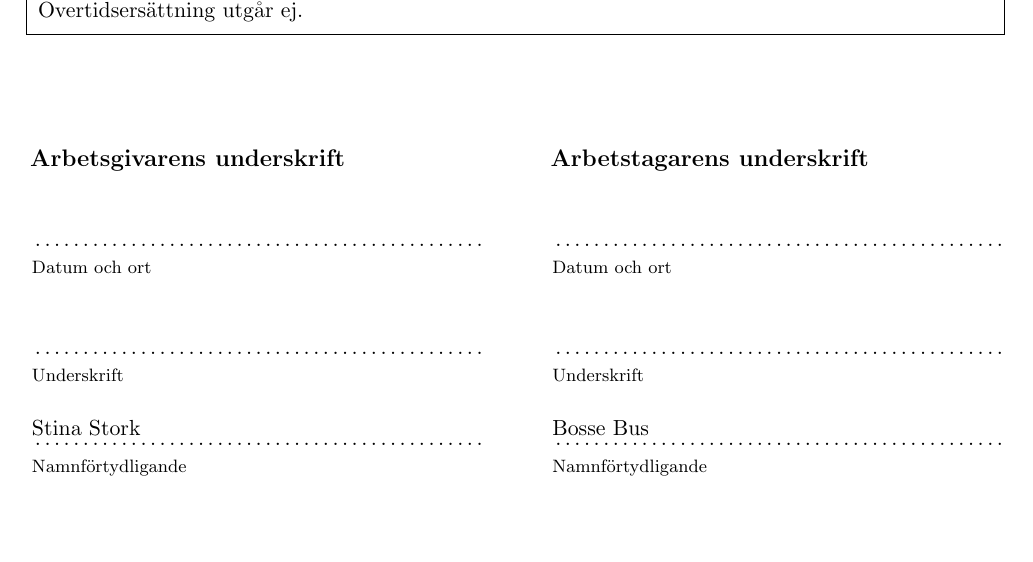
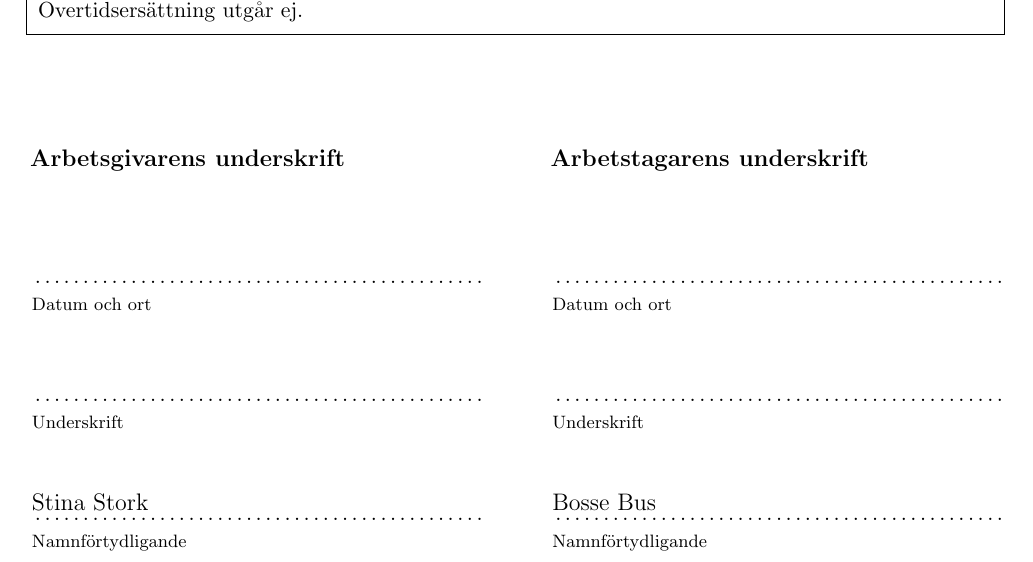
Before and after one commit to koditoriet/anstallningsavtal, a LaTeX document (anstallningsavtal.tex, which reads avtal.cls): part of page 2 of 2, cut so that both start at the same text, the shorter picture padded with empty space. Compiled offline with pdfLaTeX.

```diff
--- a/anstallningsavtal.tex
+++ b/anstallningsavtal.tex
@@ -1,8 +1,5 @@
-\documentclass[a4paper,11pt]{article}
-\usepackage[utf8]{inputenc}
-\input{avtal}
+\documentclass[a4paper,11pt]{avtal}
 \title{Anställningsavtal mellan \foretag\ och \arbetstagarnamn}
-\date{}
 
 % Information om arbetstagare och arbetsgivare
 \arbetstagare{Bosse Bus}{xxxxxxxx-xxxx}{xxxxxxxxxx}{Exempelgatan 2}{123 45}{Exempelstad}
--- a/avtal.tex
+++ b/avtal.cls
@@ -1,4 +1,8 @@
+\ProvidesClass{avtal}
+\LoadClass[a4paper,11pt]{article}
+\usepackage[utf8]{inputenc}
 \usepackage[margin=1.8cm]{geometry}
+\date{}
 
 % Defaults
 \newcommand{\arbetstimmar}{40}
@@ -158,12 +162,14 @@
     \parbox{8cm}{
         \hspace{0.18cm}{\large\textbf{#1 underskrift}}\\
         \begin{tabular}{l}
-            \\\\
+            \\\\\\
+            {\large}\vspace{-0.3cm}\\
             \makebox[8cm]{\dotfill}\\
             {\footnotesize Datum och ort}\\\\\\
+            {\large}\vspace{-0.3cm}\\
             \makebox[8cm]{\dotfill}\\
-            {\footnotesize Underskrift}\\\\
-            #2\vspace{-0.3cm}\\
+            {\footnotesize Underskrift}\\\\\\
+            {\large #2}\vspace{-0.3cm}\\
             \makebox[8cm]{\dotfill}\\
             {\footnotesize Namnförtydligande}\\\\
         \end{tabular}
```
